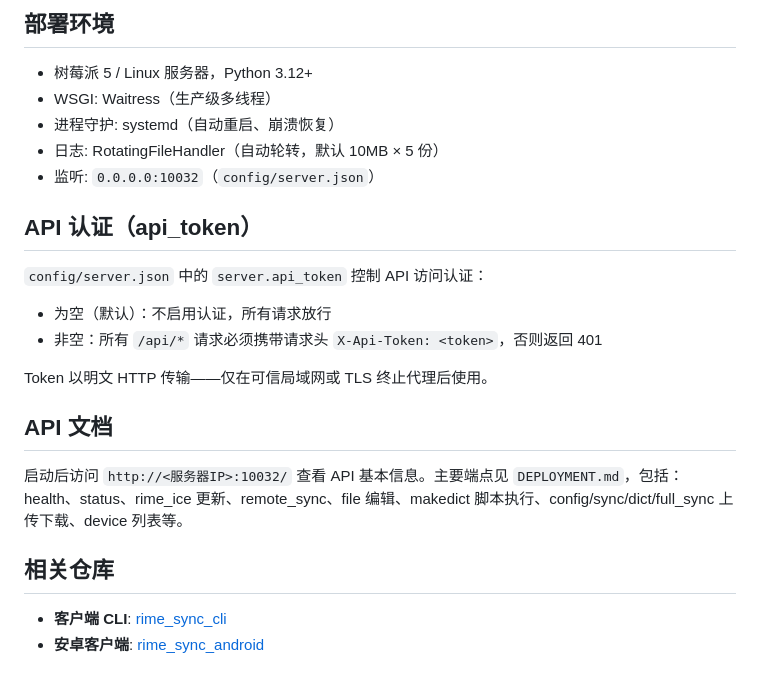
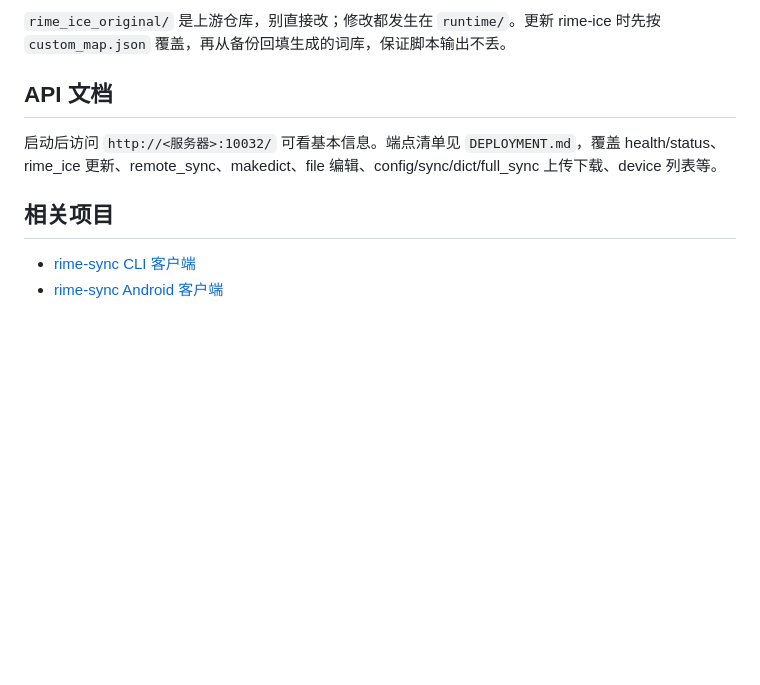
Before and after one commit to Liang457/rime_sync, a Markdown page: README.md, the part around one of its changes. Rendered like a GitHub page; blank space fills up the shorter version.

Commit message:
docs: 重写 README，统一项目命名与表述

````diff
--- a/README.md
+++ b/README.md
@@ -78,27 +78,12 @@ rime-server/
 ```
 
-## 部署环境
-
-- 树莓派 5 / Linux 服务器，Python 3.12+
-- WSGI: Waitress（生产级多线程）
-- 进程守护: systemd（自动重启、崩溃恢复）
-- 日志: RotatingFileHandler（自动轮转，默认 10MB × 5 份）
-- 监听: `0.0.0.0:10032`（`config/server.json`）
-
-## API 认证（api_token）
-
-`config/server.json` 中的 `server.api_token` 控制 API 访问认证：
-
-- 为空（默认）：不启用认证，所有请求放行
-- 非空：所有 `/api/*` 请求必须携带请求头 `X-Api-Token: <token>`，否则返回 401
-
-Token 以明文 HTTP 传输——仅在可信局域网或 TLS 终止代理后使用。
+`rime_ice_original/` 是上游仓库，别直接改；修改都发生在 `runtime/`。更新 rime-ice 时先按 `custom_map.json` 覆盖，再从备份回填生成的词库，保证脚本输出不丢。
 
 ## API 文档
 
-启动后访问 `http://<服务器IP>:10032/` 查看 API 基本信息。主要端点见 `DEPLOYMENT.md`，包括：health、status、rime_ice 更新、remote_sync、file 编辑、makedict 脚本执行、config/sync/dict/full_sync 上传下载、device 列表等。
+启动后访问 `http://<服务器>:10032/` 可看基本信息。端点清单见 `DEPLOYMENT.md`，覆盖 health/status、rime_ice 更新、remote_sync、makedict、file 编辑、config/sync/dict/full_sync 上传下载、device 列表等。
 
-## 相关仓库
+## 相关项目
 
-- **客户端 CLI**: [rime_sync_cli](https://github.com/Liang457/rime_sync_cli)
-- **安卓客户端**: [rime_sync_android](https://github.com/Liang457/rime_sync_android)
+- [rime-sync CLI 客户端](https://github.com/Liang457/rime_sync_cli)
+- [rime-sync Android 客户端](https://github.com/Liang457/rime_sync_android)
````
Also changed, not shown: other parts of README.md (+51 -51 lines).
